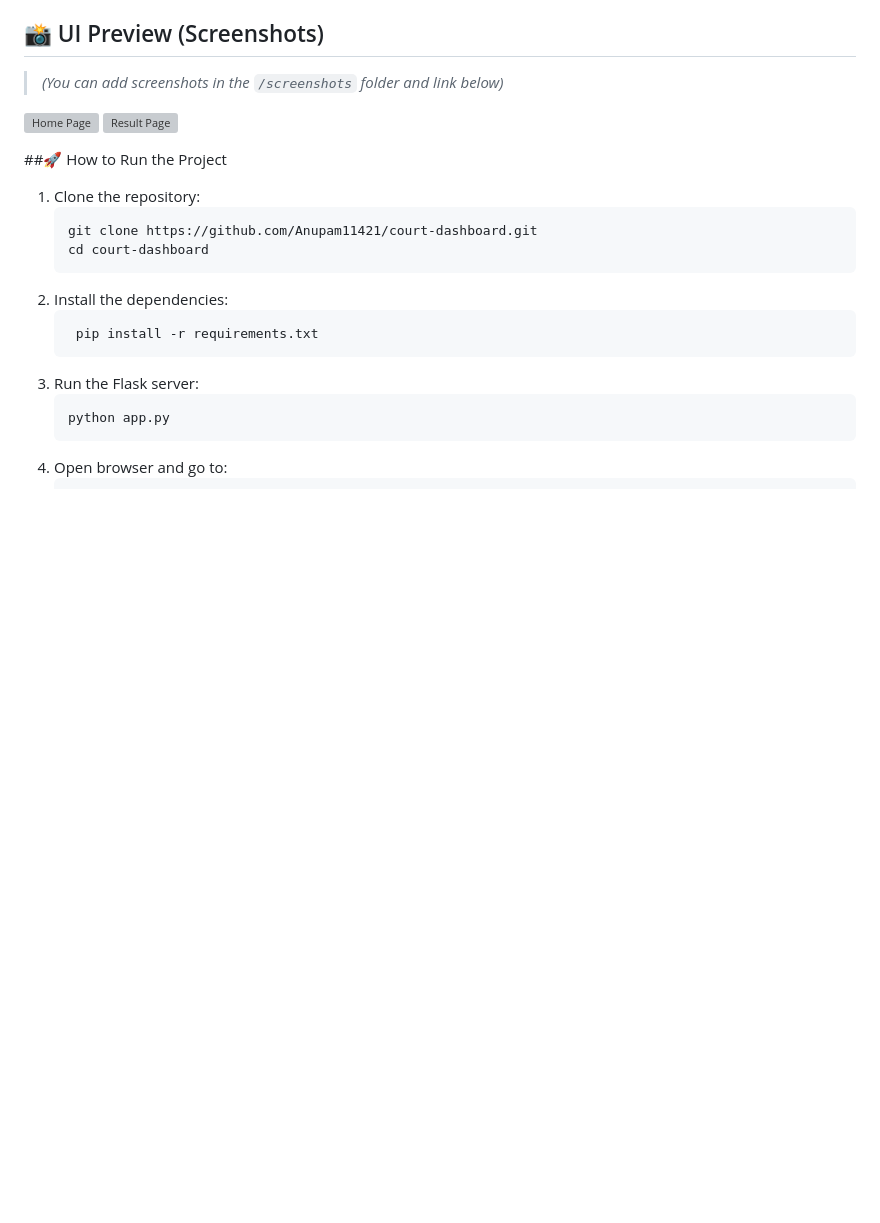
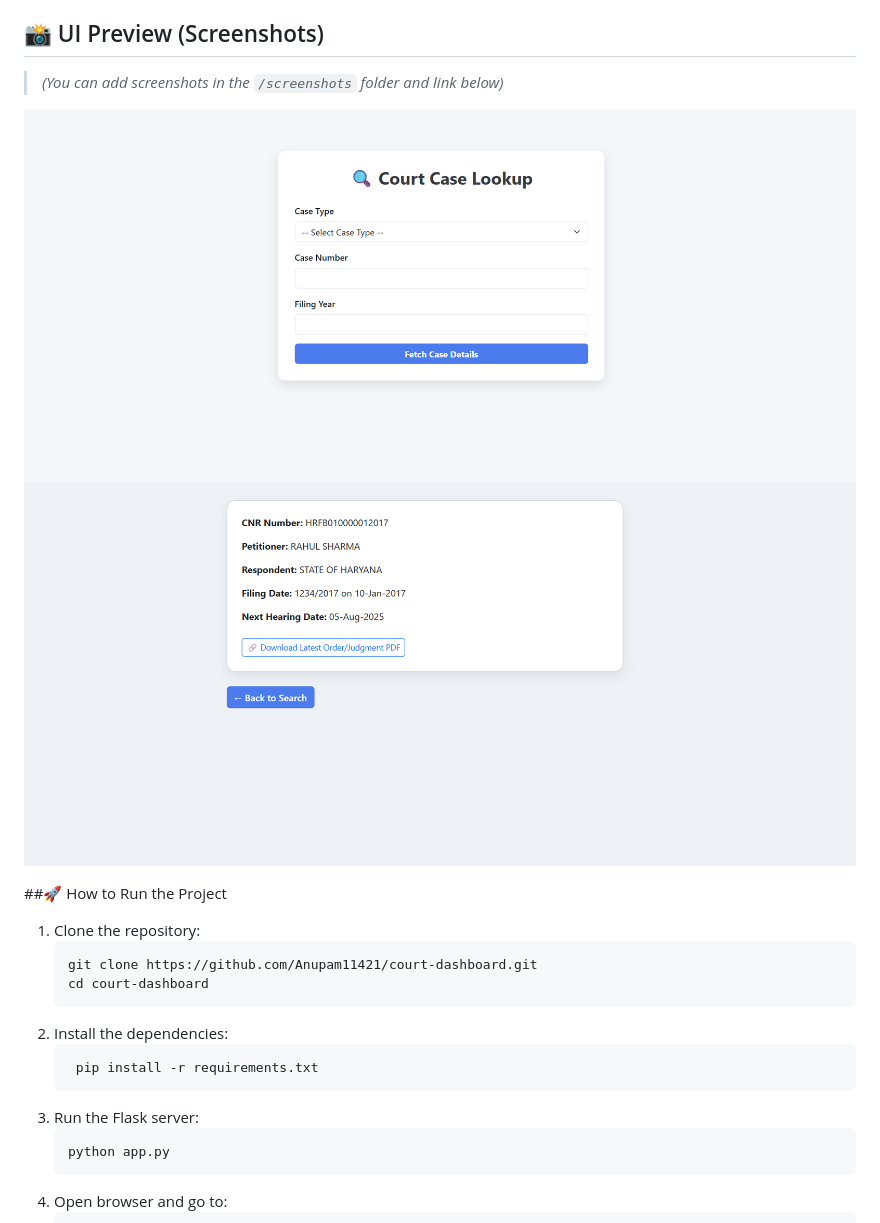
Before and after one commit to Anupam11421/court-dashboard, a Markdown page: README.md, the part around the change. Drawn GitHub-style; blank space fills up the shorter version; grey boxes are pictures that could not be loaded.

```diff
--- a/README.md
+++ b/README.md
@@ -47,8 +47,9 @@ Due to **CAPTCHA and anti-bot protection** on Indian court websites (e.g., [http
 > *(You can add screenshots in the `/screenshots` folder and link below)*
 
 
-![Home Page](screenshots/index.png)
-![Result Page](screenshots/result.png)
+![Home Page](screenshots/1.png)
+![Result Page](screenshots/2.png)
+
 
 ##🚀 How to Run the Project
 1. Clone the repository:
```
